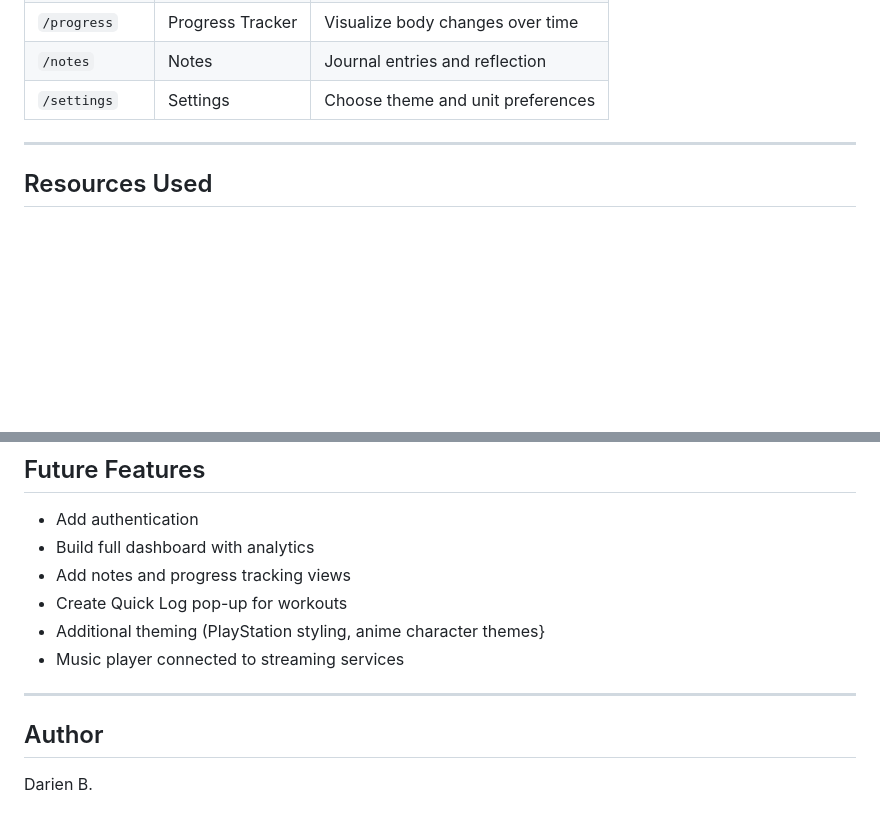
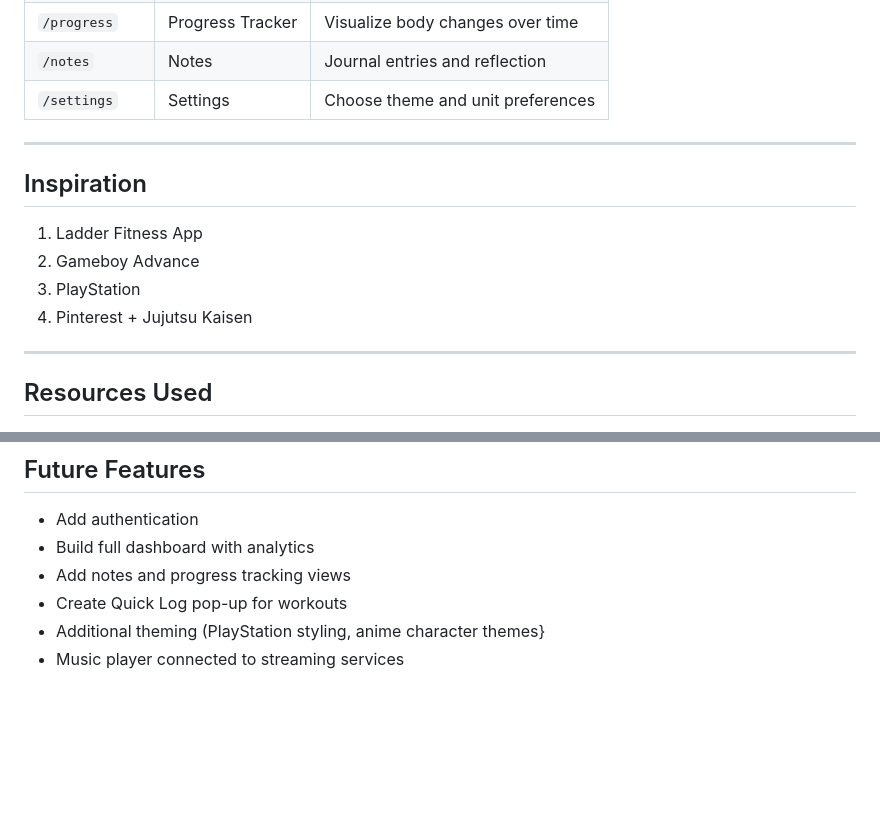
Before and after one commit to dbernal92/PS-Capstone, a Markdown page: README.md, 2 parts joined by grey strips. GitHub-like rendering; blank space fills up the shorter version.

```diff
--- a/README.md
+++ b/README.md
@@ -111,6 +111,14 @@ A full-stack MERN (MongoDB, Express.js, React, Node.js) fitness tracking applica
 
 ---
 
+## Inspiration
+
+1. Ladder Fitness App
+2. Gameboy Advance
+3. PlayStation
+4. Pinterest + Jujutsu Kaisen
+
+---
 
 ## Resources Used
 
@@ -144,9 +152,3 @@ A full-stack MERN (MongoDB, Express.js, React, Node.js) fitness tracking applica
 - Create Quick Log pop-up for workouts
 - Additional theming (PlayStation styling, anime character themes}
 - Music player connected to streaming services
-
----
-
-## Author
-
-Darien B.
```
